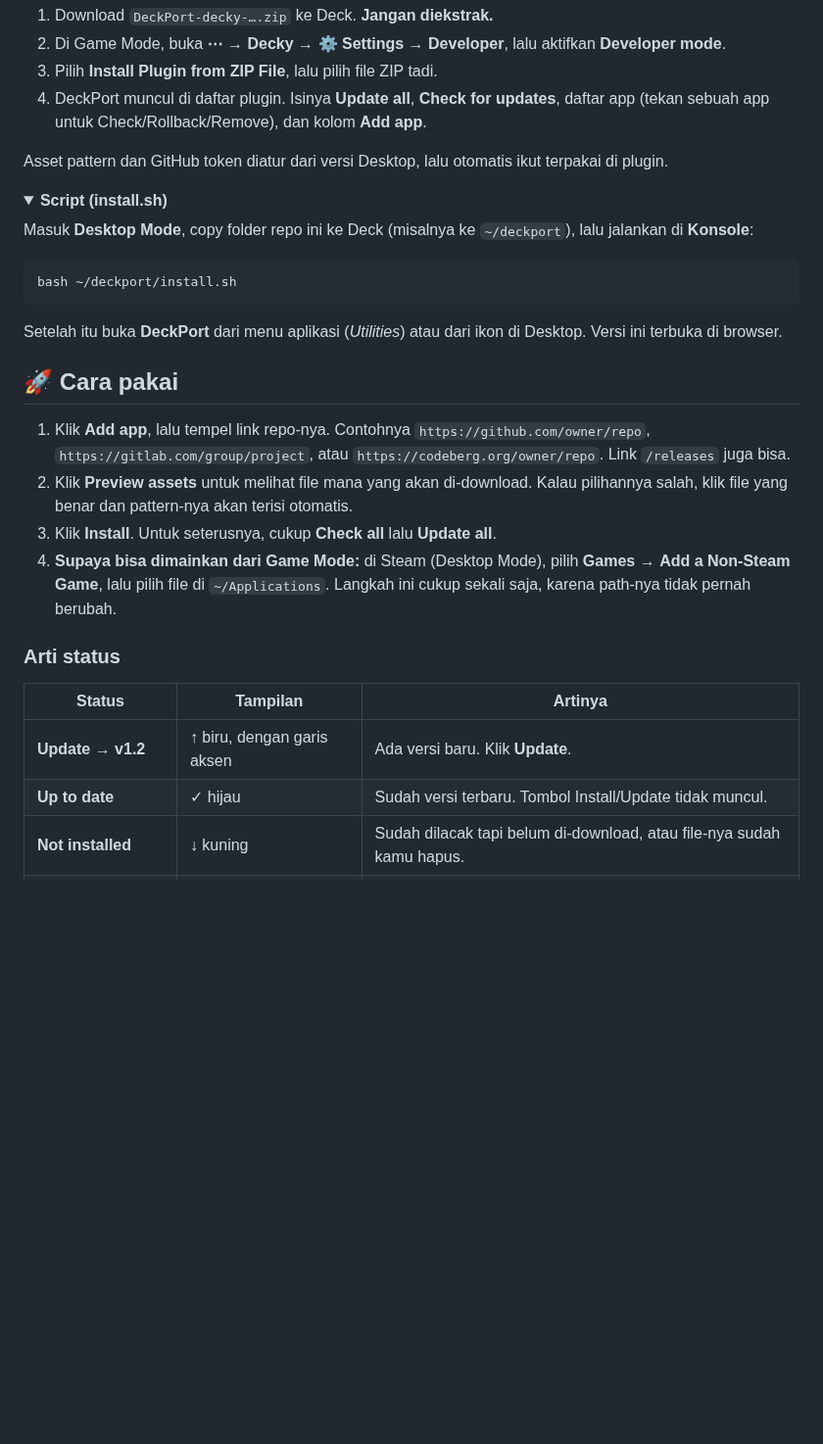
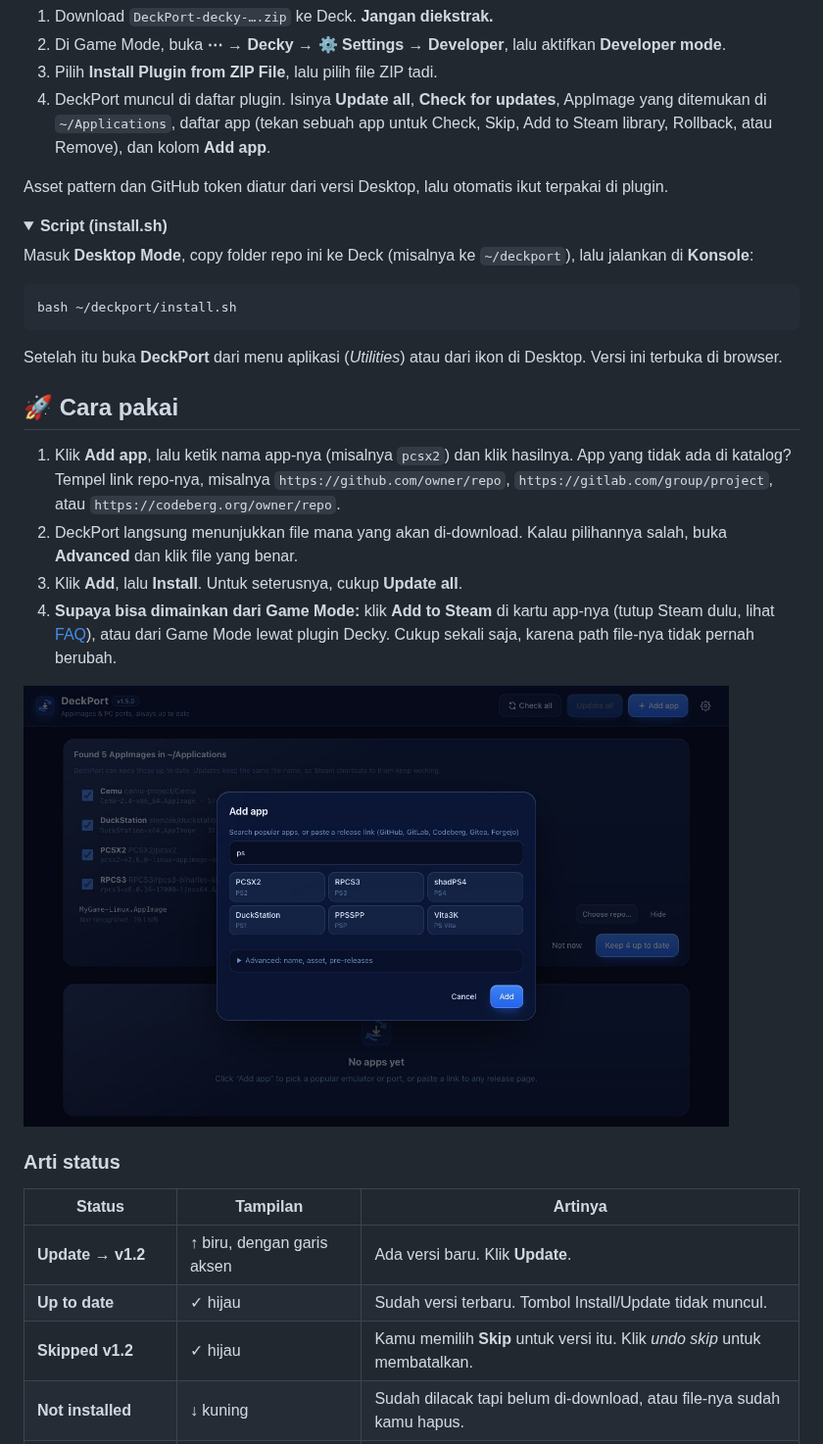
Before and after one commit to intermission88/SedotDeck, a Markdown page: README.md, the part around one of its changes. Shown at 98% size. Drawn GitHub-style; pictures changed too: docs/screenshots/add.jpg (added); folded sections open; blank space fills up the shorter version.

```diff
--- a/README.md
+++ b/README.md
@@ -83,7 +87,7 @@ Butuh [Decky Loader](https://decky.xyz) yang sudah terpasang.
 1. Download `DeckPort-decky-….zip` ke Deck. **Jangan diekstrak.**
 2. Di Game Mode, buka **⋯** → **Decky** → ⚙ **Settings** → **Developer**, lalu aktifkan **Developer mode**.
 3. Pilih **Install Plugin from ZIP File**, lalu pilih file ZIP tadi.
-4. DeckPort muncul di daftar plugin. Isinya **Update all**, **Check for updates**, daftar app (tekan sebuah app untuk Check/Rollback/Remove), dan kolom **Add app**.
+4. DeckPort muncul di daftar plugin. Isinya **Update all**, **Check for updates**, AppImage yang ditemukan di `~/Applications`, daftar app (tekan sebuah app untuk Check, Skip, Add to Steam library, Rollback, atau Remove), dan kolom **Add app**.
 
 Asset pattern dan GitHub token diatur dari versi Desktop, lalu otomatis ikut terpakai di plugin.
 </details>
@@ -102,10 +106,12 @@ Setelah itu buka **DeckPort** dari menu aplikasi (*Utilities*) atau dari ikon di
 
 ## 🚀 Cara pakai
 
-1. Klik **Add app**, lalu tempel link repo-nya. Contohnya `https://github.com/owner/repo`, `https://gitlab.com/group/project`, atau `https://codeberg.org/owner/repo`. Link `/releases` juga bisa.
-2. Klik **Preview assets** untuk melihat file mana yang akan di-download. Kalau pilihannya salah, klik file yang benar dan pattern-nya akan terisi otomatis.
-3. Klik **Install**. Untuk seterusnya, cukup **Check all** lalu **Update all**.
-4. **Supaya bisa dimainkan dari Game Mode:** di Steam (Desktop Mode), pilih **Games** → **Add a Non-Steam Game**, lalu pilih file di `~/Applications`. Langkah ini cukup sekali saja, karena path-nya tidak pernah berubah.
+1. Klik **Add app**, lalu ketik nama app-nya (misalnya `pcsx2`) dan klik hasilnya. App yang tidak ada di katalog? Tempel link repo-nya, misalnya `https://github.com/owner/repo`, `https://gitlab.com/group/project`, atau `https://codeberg.org/owner/repo`.
+2. DeckPort langsung menunjukkan file mana yang akan di-download. Kalau pilihannya salah, buka **Advanced** dan klik file yang benar.
+3. Klik **Add**, lalu **Install**. Untuk seterusnya, cukup **Update all**.
+4. **Supaya bisa dimainkan dari Game Mode:** klik **Add to Steam** di kartu app-nya (tutup Steam dulu, lihat [FAQ](#-faq)), atau dari Game Mode lewat plugin Decky. Cukup sekali saja, karena path file-nya tidak pernah berubah.
+
+<img src="docs/screenshots/add.jpg" alt="Dialog Add app dengan katalog app populer" width="720">
 
 ### Arti status
 
@@ -113,6 +119,7 @@ Setelah itu buka **DeckPort** dari menu aplikasi (*Utilities*) atau dari ikon di
 |---|---|---|
 | **Update → v1.2** | ↑ biru, dengan garis aksen | Ada versi baru. Klik **Update**. |
 | **Up to date** | ✓ hijau | Sudah versi terbaru. Tombol Install/Update tidak muncul. |
+| **Skipped v1.2** | ✓ hijau | Kamu memilih **Skip** untuk versi itu. Klik *undo skip* untuk membatalkan. |
 | **Not installed** | ↓ kuning | Sudah dilacak tapi belum di-download, atau file-nya sudah kamu hapus. |
 | **Error** | ⚠ merah | Misalnya tidak ada file Linux di rilis itu. Atur asset pattern lewat **Edit**. |
 | **Downloading 45%** | spinner | Sedang proses. Launch dan Rollback dinonaktifkan sampai selesai. |
```
Also changed, not shown: other parts of README.md (+24 -10 lines), docs/screenshots/adopt.jpg (deleted), docs/screenshots/found.jpg (added), 8 other files.
